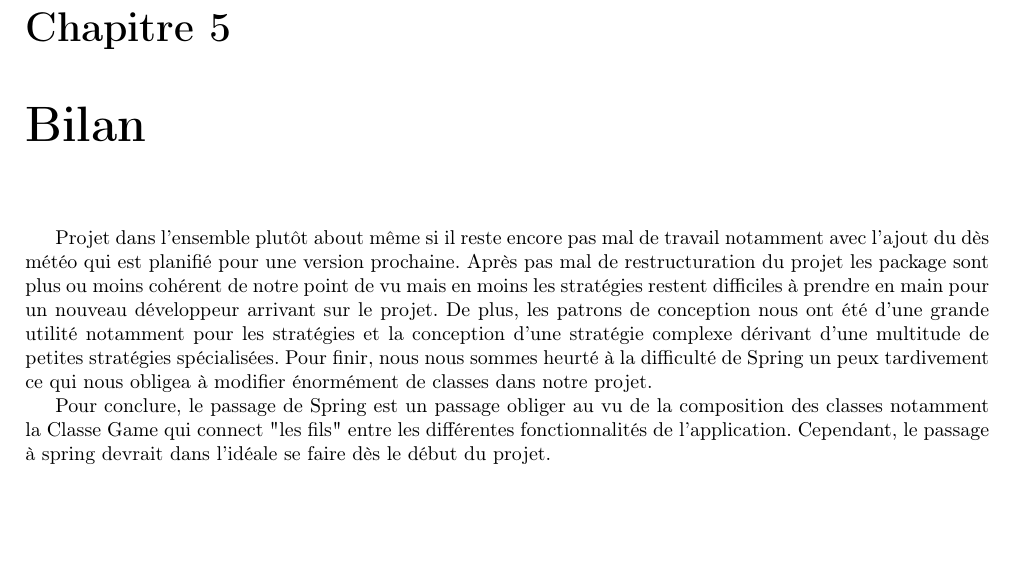
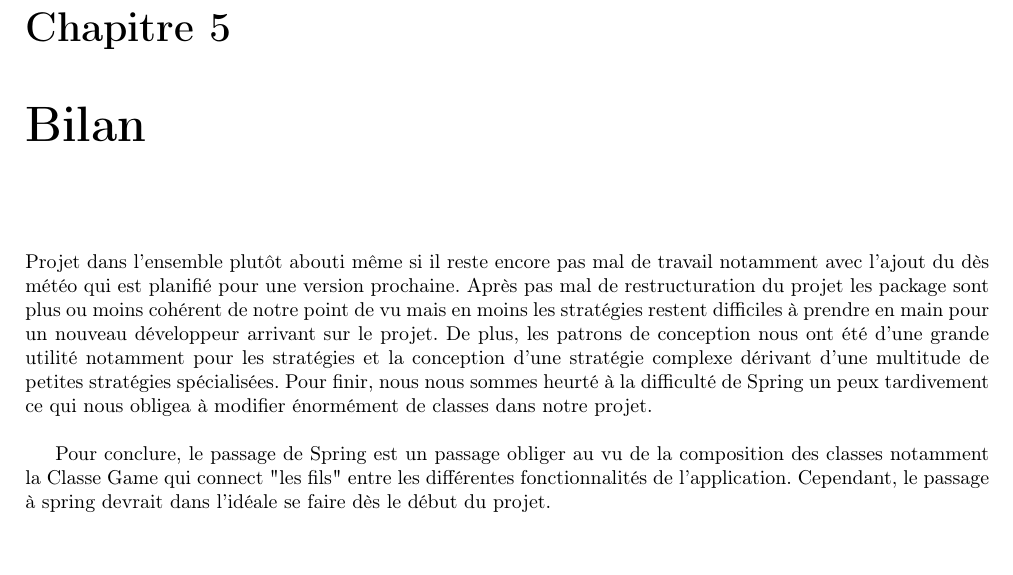
Before and after one commit to topinambours/rest-takenoko, a LaTeX document (doc/src-rapport/main.tex, which reads doc/src-rapport/bilan.tex): part of page 7 of 7, cut so that both start at the same text. Compiled offline with pdfLaTeX.

Commit message:
petites erreurs

```diff
--- a/doc/src-rapport/bilan.tex
+++ b/doc/src-rapport/bilan.tex
@@ -1,6 +1,6 @@
 \chapter{Bilan}
-
-Projet dans l'ensemble plutôt about même si il  reste encore pas mal de travail notamment avec l'ajout du dès météo qui est planifié pour une version prochaine. Après pas mal de restructuration du projet les package sont plus ou moins cohérent de notre point de vu mais en moins les stratégies restent difficiles à prendre en main pour un nouveau développeur arrivant sur le projet. De plus, les patrons de conception nous ont été d'une grande utilité notamment pour les stratégies et la conception d'une stratégie complexe dérivant d'une multitude de petites stratégies spécialisées. Pour finir, nous nous sommes heurté à la difficulté de Spring un peux tardivement ce qui nous obligea à modifier énormément de classes dans notre projet.
+~\\
+Projet dans l'ensemble plutôt abouti même si il  reste encore pas mal de travail notamment avec l'ajout du dès météo qui est planifié pour une version prochaine. Après pas mal de restructuration du projet les package sont plus ou moins cohérent de notre point de vu mais en moins les stratégies restent difficiles à prendre en main pour un nouveau développeur arrivant sur le projet. De plus, les patrons de conception nous ont été d'une grande utilité notamment pour les stratégies et la conception d'une stratégie complexe dérivant d'une multitude de petites stratégies spécialisées. Pour finir, nous nous sommes heurté à la difficulté de Spring un peux tardivement ce qui nous obligea à modifier énormément de classes dans notre projet.\\
 
 
 Pour conclure, le passage de Spring est un passage obliger au vu de la composition des classes notamment la Classe Game qui connect "les fils" entre les différentes fonctionnalités de l'application. Cependant, le passage à spring devrait dans l'idéale se faire dès le début du projet.
```
